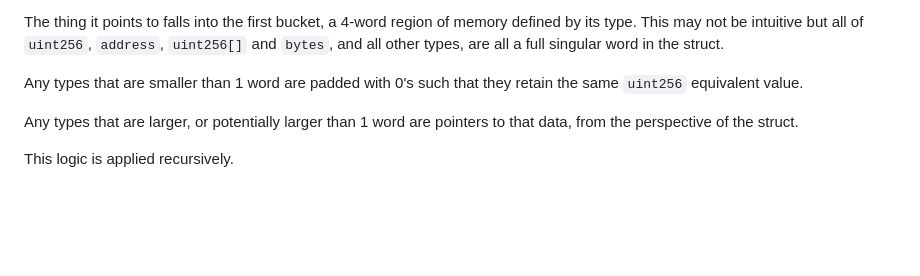
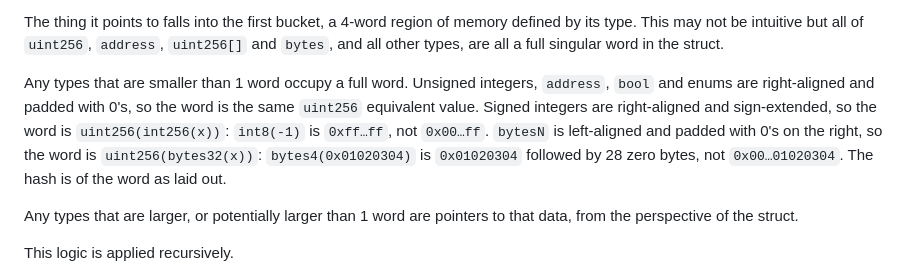
Before and after one commit to rainlanguage/rain.lib.hash, a Markdown page: README.md, the part around the change. GitHub-like rendering; blank space fills up the shorter version.

Commit message:
README: sub-word struct members are sign-extended (intN) or left-aligned (bytesN), not always zero-padded
The local git-hooks.nix pre-commit (denofmt) is bypassed for this commit: it
reflows the entire README, which main does not satisfy and CI does not run.

Closes #24

Co-Authored-By: Claude Fable 5.1 <noreply@anthropic.com>
Claude-Session: https://claude.ai/code/session_01FvfmeRQKubdbFW1GL3kmib

```diff
--- a/README.md
+++ b/README.md
@@ -265,8 +265,13 @@ defined by its type. This may not be intuitive but all of `uint256`, `address`,
 `uint256[]` and `bytes`, and all other types, are all a full singular word in
 the struct.
 
-Any types that are smaller than 1 word are padded with 0's such that they retain
-the same `uint256` equivalent value.
+Any types that are smaller than 1 word occupy a full word. Unsigned integers,
+`address`, `bool` and enums are right-aligned and padded with 0's, so the word
+is the same `uint256` equivalent value. Signed integers are right-aligned and
+sign-extended, so the word is `uint256(int256(x))`: `int8(-1)` is `0xff…ff`, not
+`0x00…ff`. `bytesN` is left-aligned and padded with 0's on the right, so the word
+is `uint256(bytes32(x))`: `bytes4(0x01020304)` is `0x01020304` followed by 28
+zero bytes, not `0x00…01020304`. The hash is of the word as laid out.
 
 Any types that are larger, or potentially larger than 1 word are pointers to that
 data, from the perspective of the struct.
```
